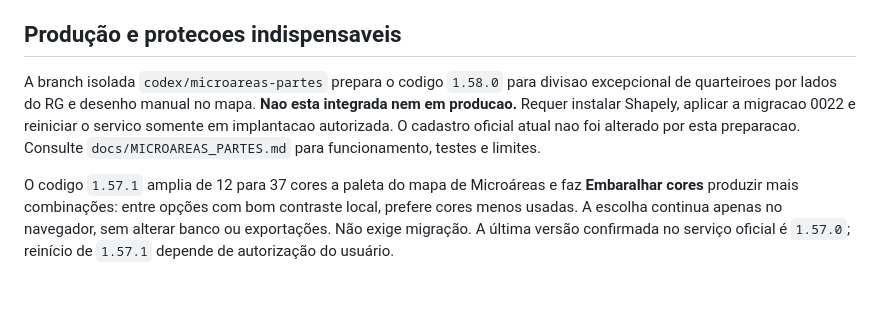
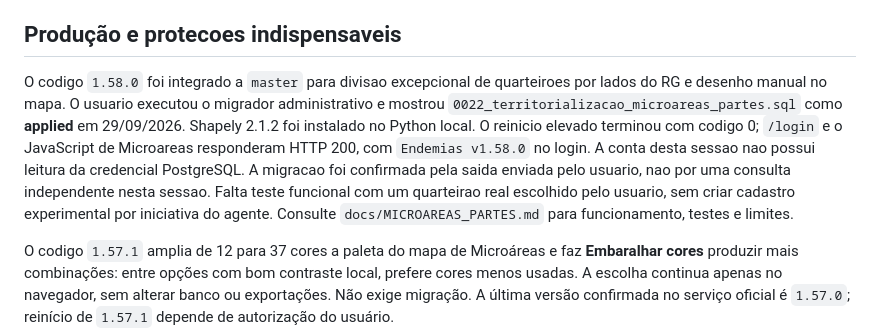
Before and after one commit to joaokviatkoski3-wq/endemias, a Markdown page: docs/ESTADO_ATUAL_PROJETO.md, the part around the change. Drawn GitHub-style; blank space fills up the shorter version.

Commit message:
docs: registrar migracao 0022 e reinicio 1.58.0

```diff
--- a/docs/ESTADO_ATUAL_PROJETO.md
+++ b/docs/ESTADO_ATUAL_PROJETO.md
@@ -25,11 +25,16 @@ de inicio. Uma mudanca solicitada sempre termina em commit e push.
 
 ## Produção e protecoes indispensaveis
 
-A branch isolada `codex/microareas-partes` prepara o codigo `1.58.0` para
-divisao excepcional de quarteiroes por lados do RG e desenho manual no mapa.
-**Nao esta integrada nem em producao.** Requer instalar Shapely, aplicar a
-migracao 0022 e reiniciar o servico somente em implantacao autorizada. O
-cadastro oficial atual nao foi alterado por esta preparacao. Consulte
+O codigo `1.58.0` foi integrado a `master` para divisao excepcional de
+quarteiroes por lados do RG e desenho manual no mapa. O usuario executou o
+migrador administrativo e mostrou `0022_territorializacao_microareas_partes.sql`
+como **applied** em 29/09/2026. Shapely 2.1.2 foi instalado no Python local.
+O reinicio elevado terminou com codigo 0; `/login` e o JavaScript de
+Microareas responderam HTTP 200, com `Endemias v1.58.0` no login. A conta
+desta sessao nao possui leitura da credencial PostgreSQL. A migracao foi
+confirmada pela saida enviada pelo usuario, nao por uma consulta independente
+nesta sessao. Falta teste funcional com um quarteirao real escolhido pelo
+usuario, sem criar cadastro experimental por iniciativa do agente. Consulte
 `docs/MICROAREAS_PARTES.md` para funcionamento, testes e limites.
 
 O codigo `1.57.1` amplia de 12 para 37 cores a paleta do mapa de Microáreas
```
Also changed, not shown: CONTEXTO_PARA_IA.md (+7 -5 lines), docs/MICROAREAS_PARTES.md (+12 -10 lines).
